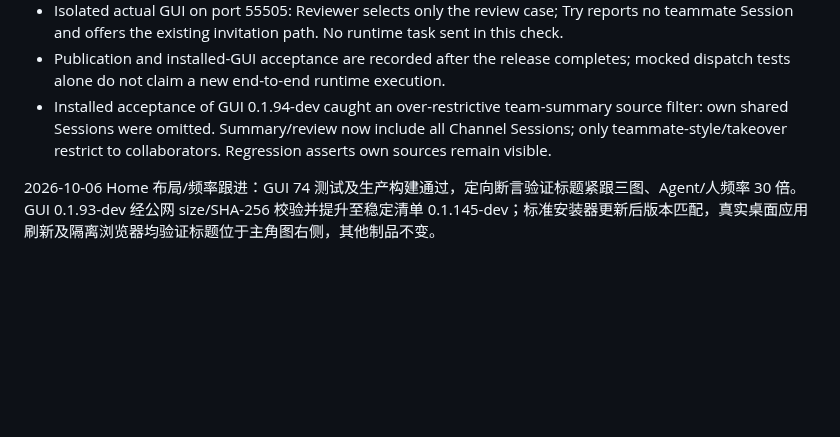
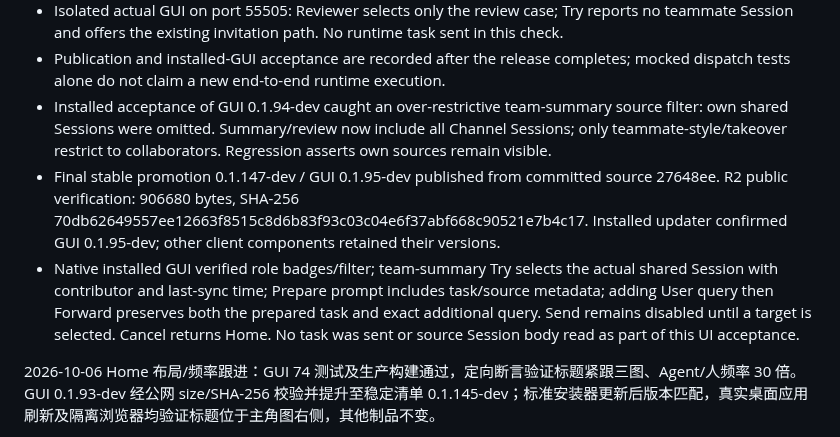
Before and after one commit to kwgjjeffrey/agent-colab, a Markdown page: docs/validation-plan.md, the part around the change. Drawn GitHub-style; blank space fills up the shorter version.

Commit message:
record role Tips published and installed acceptance

```diff
--- a/docs/validation-plan.md
+++ b/docs/validation-plan.md
@@ -12,6 +12,15 @@
 - Installed acceptance of GUI 0.1.94-dev caught an over-restrictive team-summary source filter:
   own shared Sessions were omitted. Summary/review now include all Channel Sessions; only
   teammate-style/takeover restrict to collaborators. Regression asserts own sources remain visible.
+- Final stable promotion 0.1.147-dev / GUI 0.1.95-dev published from committed source 27648ee.
+  R2 public verification: 906680 bytes, SHA-256
+  70db62649557ee12663f8515c8d6b83f93c03c04e6f37abf668c90521e7b4c17.
+  Installed updater confirmed GUI 0.1.95-dev; other client components retained their versions.
+- Native installed GUI verified role badges/filter; team-summary Try selects the actual shared
+  Session with contributor and last-sync time; Prepare prompt includes task/source metadata;
+  adding User query then Forward preserves both the prepared task and exact additional query.
+  Send remains disabled until a target is selected. Cancel returns Home. No task was sent or
+  source Session body read as part of this UI acceptance.
 
 2026-10-06 Home 布局/频率跟进：GUI 74 测试及生产构建通过，定向断言验证标题紧跟三图、Agent/人频率 30 倍。GUI 0.1.93-dev 经公网 size/SHA-256 校验并提升至稳定清单 0.1.145-dev；标准安装器更新后版本匹配，真实桌面应用刷新及隔离浏览器均验证标题位于主角图右侧，其他制品不变。
 
```
Also changed, not shown: docs/implementation-plan.md (+3 -1 lines).
